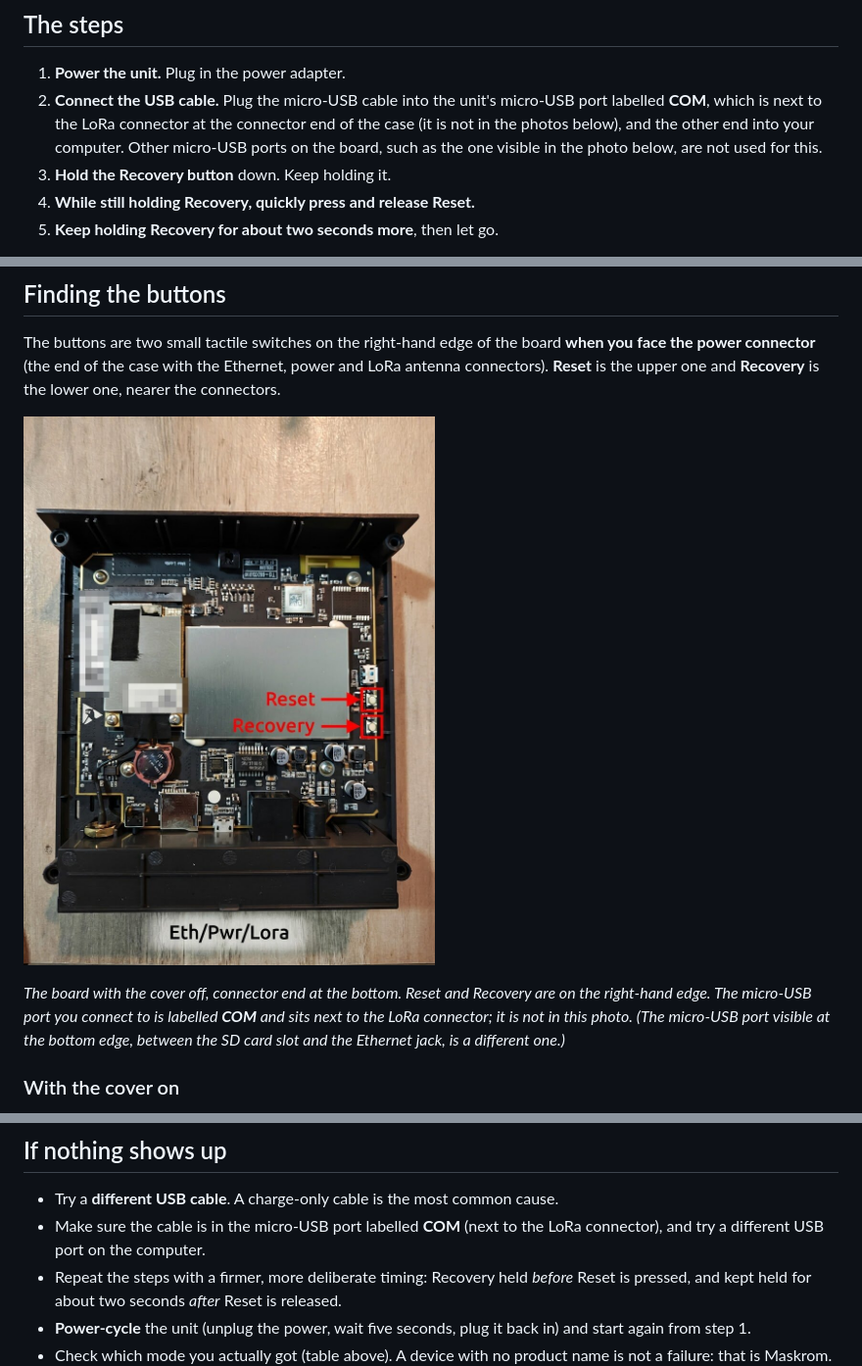
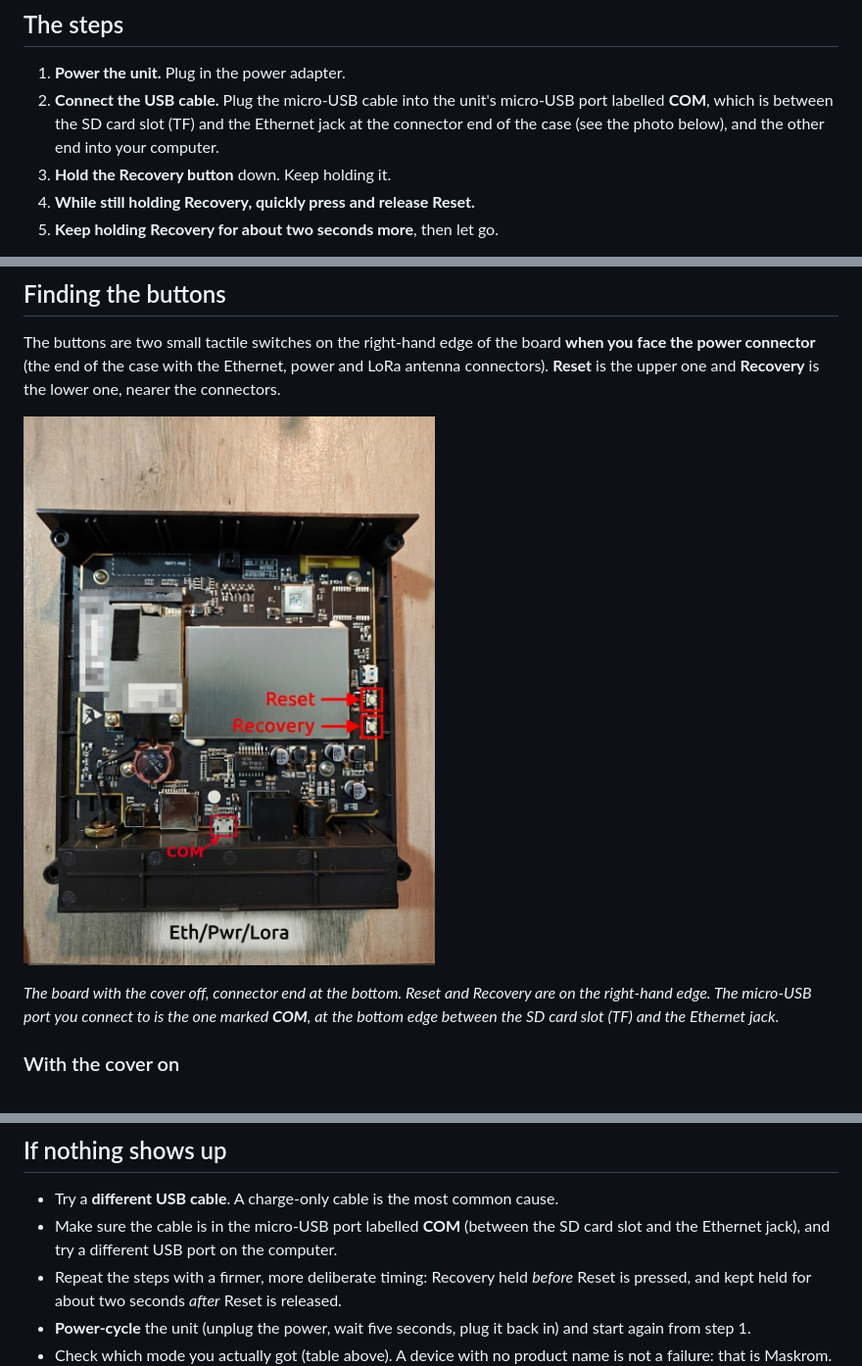
Before and after one commit to nmadd57/bobcat-reticulum-node, a Markdown page: docs/recovery-mode.md, 3 parts joined by grey strips. Shown at 98% size. GitHub-like rendering; pictures changed too: docs/images/recovery-board-buttons.jpg.

```diff
--- a/docs/recovery-mode.md
+++ b/docs/recovery-mode.md
@@ -13,9 +13,8 @@ You need:
 ## The steps
 
 1. **Power the unit.** Plug in the power adapter.
-2. **Connect the USB cable.** Plug the micro-USB cable into the unit's micro-USB port labelled **COM**, which is next to the
-   LoRa connector at the connector end of the case (it is not in the photos below), and the other end into your computer.
-   Other micro-USB ports on the board, such as the one visible in the photo below, are not used for this.
+2. **Connect the USB cable.** Plug the micro-USB cable into the unit's micro-USB port labelled **COM**, which is between the SD card
+   slot (TF) and the Ethernet jack at the connector end of the case (see the photo below), and the other end into your computer.
 3. **Hold the Recovery button** down. Keep holding it.
 4. **While still holding Recovery, quickly press and release Reset.**
 5. **Keep holding Recovery for about two seconds more**, then let go.
@@ -35,7 +34,6 @@ lower one, nearer the connectors.
 
 *The board with the cover off, connector end at the bottom. Reset and Recovery are on the right-hand edge. The micro-USB
-port you connect to is labelled **COM** and sits next to the LoRa connector; it is not in this photo. (The micro-USB port visible
-at the bottom edge, between the SD card slot and the Ethernet jack, is a different one.)*
+port you connect to is the one marked **COM**, at the bottom edge between the SD card slot (TF) and the Ethernet jack.*
 
 ### With the cover on
 
@@ -89,7 +87,7 @@ factory unit).
 ## If nothing shows up
 
 - Try a **different USB cable**. A charge-only cable is the most common cause.
-- Make sure the cable is in the micro-USB port labelled **COM** (next to the LoRa connector), and try a different USB port on the computer.
+- Make sure the cable is in the micro-USB port labelled **COM** (between the SD card slot and the Ethernet jack), and try a different USB port on the computer.
 - Repeat the steps with a firmer, more deliberate timing: Recovery held *before* Reset is pressed, and kept held for about two
   seconds *after* Reset is released.
 - **Power-cycle** the unit (unplug the power, wait five seconds, plug it back in) and start again from step 1.
```
Also changed, not shown: other parts of docs/recovery-mode.md (+1 -1 lines), README.md (+1 -1 lines), 1 other file.
